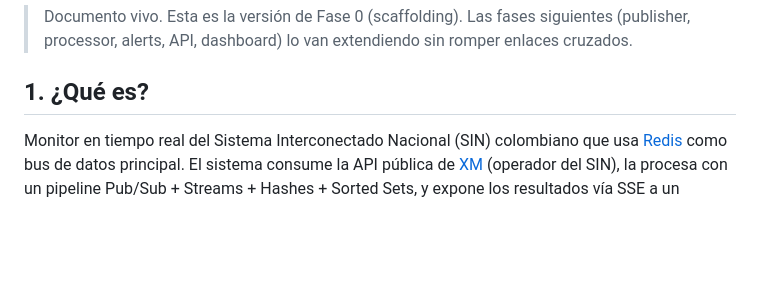
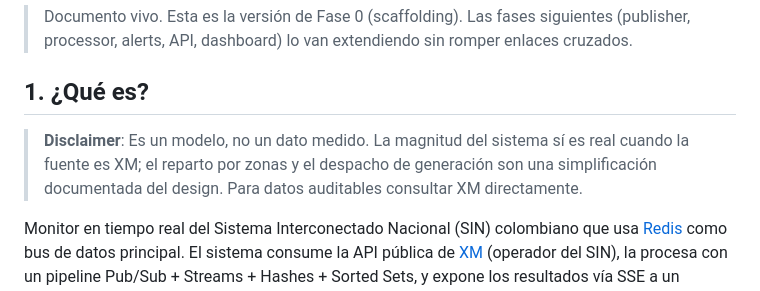
Before and after one commit to SebastianLizarazo/redis-red-electrica-xm, a Markdown page: docs/README_TECNICO.md, the part around the change. Rendered like a GitHub page; blank space fills up the shorter version.

Commit message:
docs(readme): add §1 disclaimer blockquote (source: publisher/normalizer.py:28-30)

```diff
--- a/docs/README_TECNICO.md
+++ b/docs/README_TECNICO.md
@@ -5,6 +5,8 @@
 > extendiendo sin romper enlaces cruzados.
 
 ## 1. ¿Qué es?
+
+> **Disclaimer**: Es un modelo, no un dato medido. La magnitud del sistema sí es real cuando la fuente es XM; el reparto por zonas y el despacho de generación son una simplificación documentada del design. Para datos auditables consultar XM directamente.
 
 Monitor en tiempo real del Sistema Interconectado Nacional (SIN) colombiano
 que usa [Redis](https://redis.io) como bus de datos principal. El sistema
```
